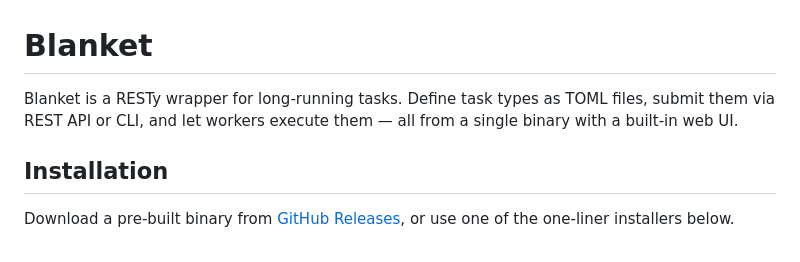
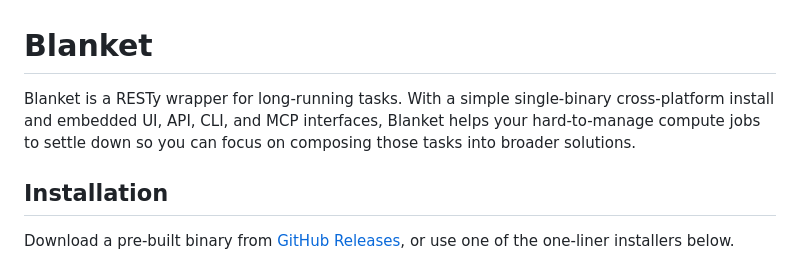
Before and after one commit to turtlemonvh/blanket, a Markdown page: README.md, the part around the change. Rendered like a GitHub page.

Commit message:
[AI] reword the README intro per review
Timothy's proposed copy, verbatim apart from hyphenating
"cross-platform" and wrapping to the file's width. Leads with the
single-binary cross-platform install and names all four interfaces
(UI, API, CLI, MCP) rather than only the web UI.

Co-Authored-By: Claude Opus 5 <noreply@anthropic.com>
Claude-Session: https://claude.ai/code/session_01C32j8ocinrc3AQAgv7dbct

```diff
--- a/README.md
+++ b/README.md
@@ -1,8 +1,9 @@
 # Blanket
 
-Blanket is a RESTy wrapper for long-running tasks. Define task types as
-TOML files, submit them via REST API or CLI, and let workers execute
-them — all from a single binary with a built-in web UI.
+Blanket is a RESTy wrapper for long-running tasks. With a simple
+single-binary cross-platform install and embedded UI, API, CLI, and MCP
+interfaces, Blanket helps your hard-to-manage compute jobs to settle
+down so you can focus on composing those tasks into broader solutions.
 
 ## Installation
 
```
